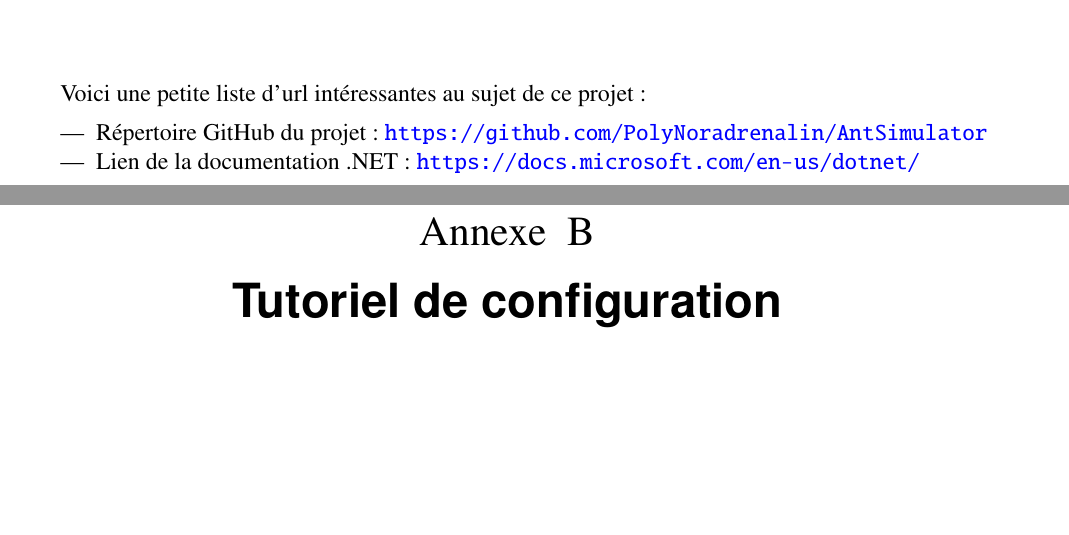
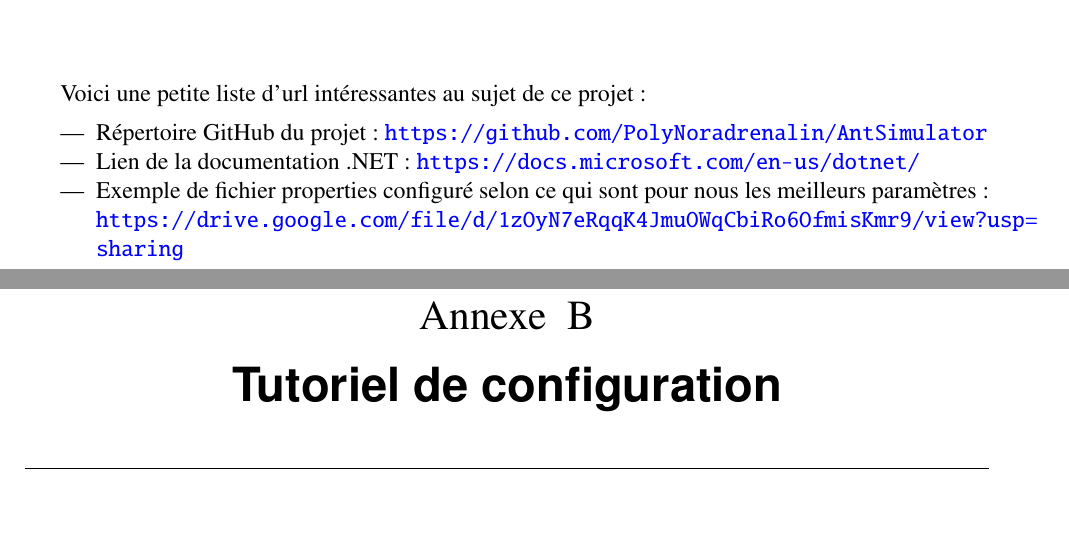
Before and after one commit to PolyNoradrenalin/AntSimulator, a LaTeX document (Documents/CompteRendu/Projet_Di4_PPGL_Chana_Pecault.tex): two parts of pages 35 and 36 of 39, joined at a grey line, cut so that both start at the same text, the shorter picture padded with empty space. The pictures show the PDF file Documents/CompteRendu/Projet_Di4_PPGL_Chana_Pecault.pdf that the author committed with the source.

Commit message:
feat: added properties file to annexes in report

```diff
--- a/Documents/CompteRendu/Projet_Di4_PPGL_Chana_Pecault.tex
+++ b/Documents/CompteRendu/Projet_Di4_PPGL_Chana_Pecault.tex
@@ -1032,8 +1032,9 @@ Voici une petite liste d'url intéressantes au sujet de ce projet :
 \begin{itemize}
 \item {Répertoire GitHub du projet : \url{https://github.com/PolyNoradrenalin/AntSimulator} }
 \item {Lien de la documentation .NET : \url{https://docs.microsoft.com/en-us/dotnet/}}
+\item {Exemple de fichier properties configuré selon ce qui sont pour nous les meilleurs paramètres :
+\url {https://drive.google.com/file/d/1zOyN7eRqqK4JmuOWqCbiRo6OfmisKmr9/view?usp=sharing}}
 \end{itemize}
-
 
 \chapter{Tutoriel de configuration}
 Dans cette annexe sont expliquées les étapes pour configurer et pouvoir build le projet.
```
Also changed, not shown: Documents/CompteRendu/Projet_Di4_PPGL_Chana_Pecault.pdf.
